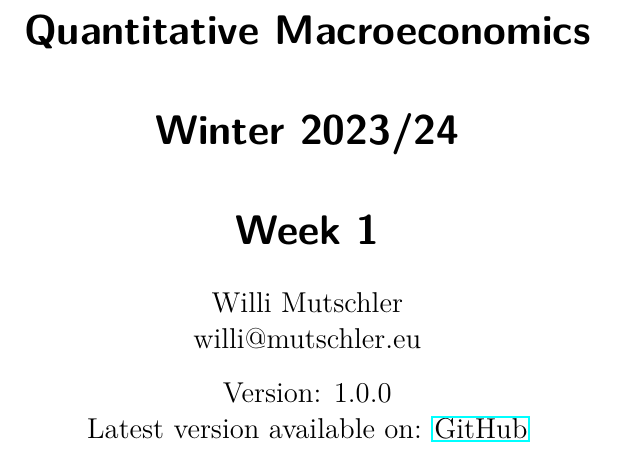
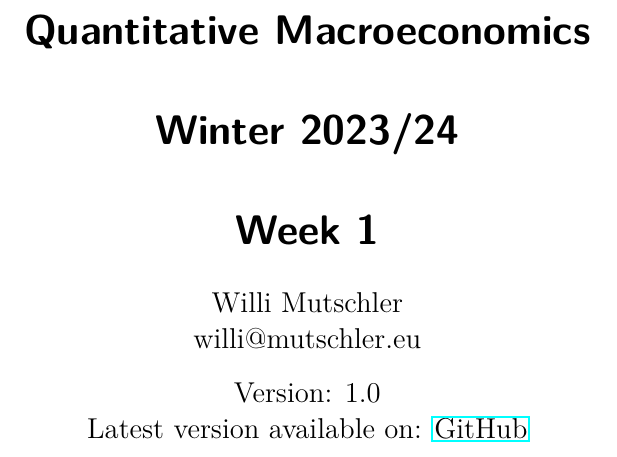
Before and after one commit to wmutschl/Quantitative-Macroeconomics, a LaTeX document (week_1.tex): part of page 1 of 24, cut so that both start at the same text. Compiled offline with pdfLaTeX.

Commit message:
Change versioning scheme for week 1 and week 2

```diff
--- a/week_1.tex
+++ b/week_1.tex
@@ -6,7 +6,7 @@
 \begin{document}
 \title{Quantitative Macroeconomics\\~\\Winter 2023/24\\~\\Week 1}
 \author{Willi Mutschler\\willi@mutschler.eu}
-\date{Version: 1.0.0\\Latest version available on: \href{https://github.com/wmutschl/Quantitative-Macroeconomics/releases/latest/download/week_1.pdf}{GitHub}}
+\date{Version: 1.0\\Latest version available on: \href{https://github.com/wmutschl/Quantitative-Macroeconomics/releases/latest/download/week_1.pdf}{GitHub}}
 \maketitle\thispagestyle{empty}
 
 \newpage
```
Also changed, not shown: week_2.tex (+1 -1 lines).
